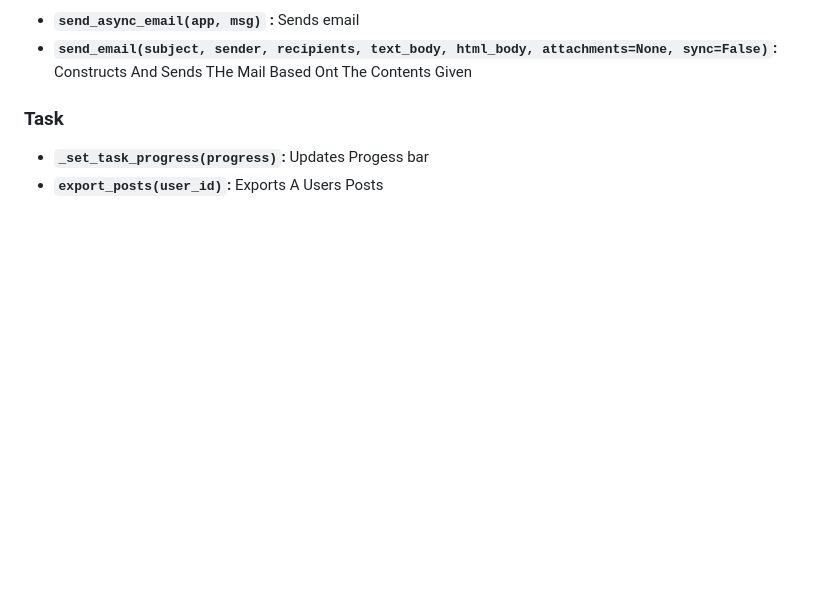
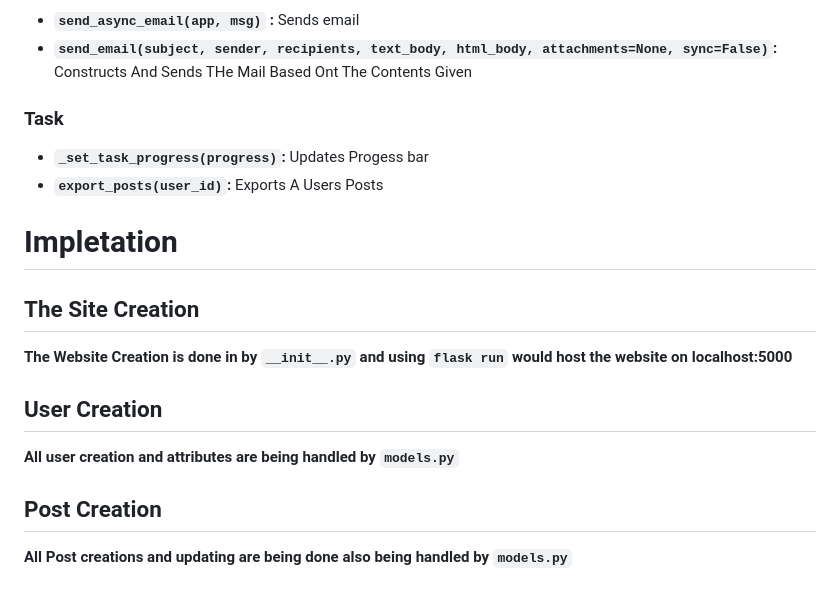
Before and after one commit to The-Yearly/AmFoss-24-Preveshan, a Markdown page: #Task-06/Documentation.md, the part around the change. Rendered like a GitHub page; blank space fills up the shorter version.

````diff
--- a/#Task-06/Documentation.md
+++ b/#Task-06/Documentation.md
@@ -60,3 +60,10 @@ Microblog by Micheal Gunberg is a web application created using pyhon and flask
 ### Task
 - **```_set_task_progress(progress)```:** Updates Progess bar
 - **```export_posts(user_id)```:** Exports A Users Posts
+# Impletation
+## The Site Creation
+  **The Website Creation is done in by ```__init__.py``` and using ```flask run``` would host the website on localhost:5000**
+## User Creation
+ **All user creation and attributes are being handled by ```models.py```**
+## Post Creation
+ **All Post creations and updating are being done also being handled by ```models.py```**
````
